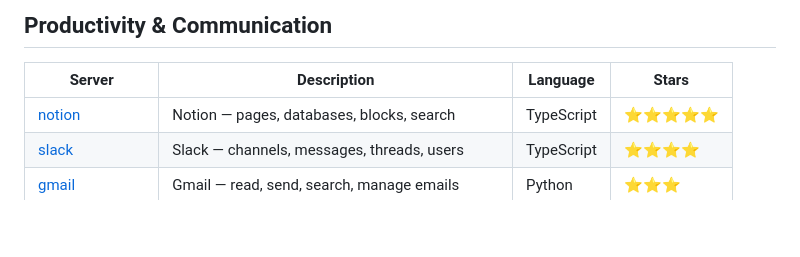
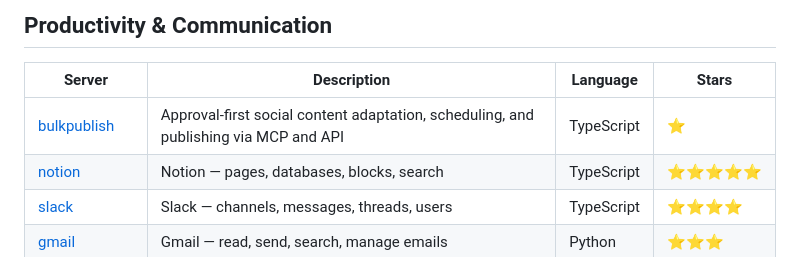
Before and after one commit to MhmmdFaizal04/awesome-mcp-servers, a Markdown page: README.md, the part around the change. GitHub-like rendering; blank space fills up the shorter version.

Commit message:
feat: add BulkPublish social media MCP server

```diff
--- a/README.md
+++ b/README.md
@@ -147,6 +147,7 @@ Maintained by Anthropic — battle-tested, production ready.
 
 | Server | Description | Language | Stars |
 |--------|-------------|----------|-------|
+| [bulkpublish](https://github.com/azeemkafridi/bulkpublish-api) | Approval-first social content adaptation, scheduling, and publishing via MCP and API | TypeScript | ⭐ |
 | [notion](https://github.com/makenotion/notion-sdk-js) | Notion — pages, databases, blocks, search | TypeScript | ⭐⭐⭐⭐⭐ |
 | [slack](https://github.com/modelcontextprotocol/servers/tree/main/src/slack) | Slack — channels, messages, threads, users | TypeScript | ⭐⭐⭐⭐ |
 | [gmail](https://github.com/BurnySc2/monorepo) | Gmail — read, send, search, manage emails | Python | ⭐⭐⭐ |
```
